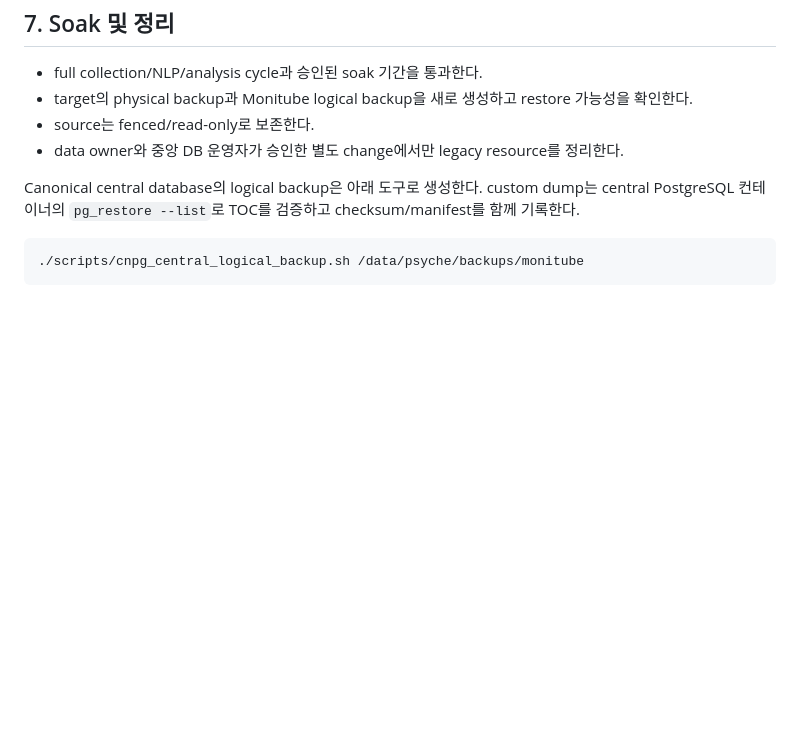
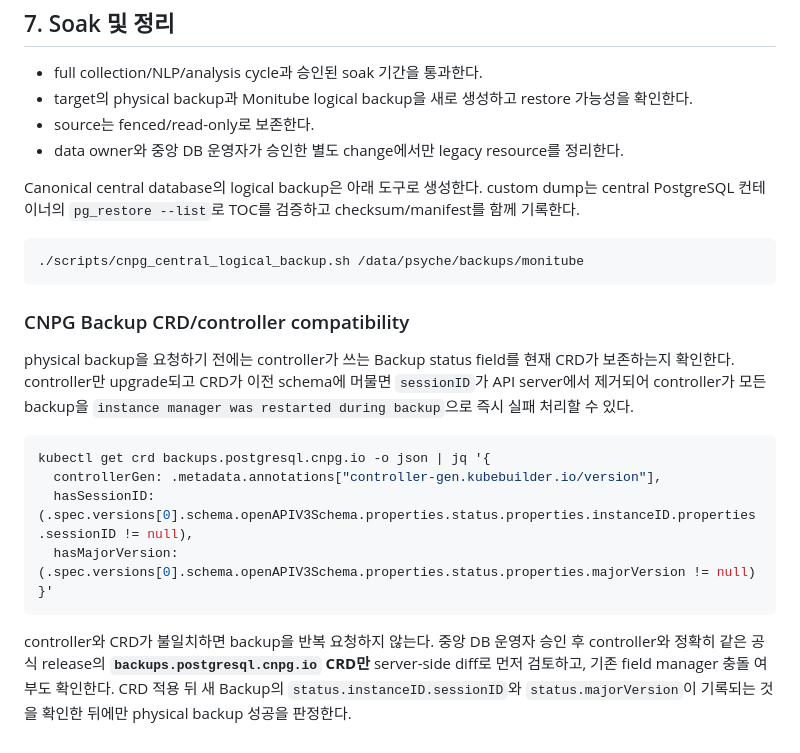
Before and after one commit to hkjeon13/monitube, a Markdown page: scripts/runbooks/cnpg-migration.md, the part around the change. Rendered like a GitHub page; blank space fills up the shorter version.

Commit message:
docs: add CNPG backup CRD compatibility gate

````diff
--- a/scripts/runbooks/cnpg-migration.md
+++ b/scripts/runbooks/cnpg-migration.md
@@ -272,3 +272,23 @@ PostgreSQL 컨테이너의 `pg_restore --list`로 TOC를 검증하고 checksum/m
 ```sh
 ./scripts/cnpg_central_logical_backup.sh /data/psyche/backups/monitube
 ```
+
+### CNPG Backup CRD/controller compatibility
+
+physical backup을 요청하기 전에는 controller가 쓰는 Backup status field를 현재 CRD가 보존하는지
+확인한다. controller만 upgrade되고 CRD가 이전 schema에 머물면 `sessionID`가 API server에서
+제거되어 controller가 모든 backup을 `instance manager was restarted during backup`으로 즉시
+실패 처리할 수 있다.
+
+```sh
+kubectl get crd backups.postgresql.cnpg.io -o json | jq '{
+  controllerGen: .metadata.annotations["controller-gen.kubebuilder.io/version"],
+  hasSessionID: (.spec.versions[0].schema.openAPIV3Schema.properties.status.properties.instanceID.properties.sessionID != null),
+  hasMajorVersion: (.spec.versions[0].schema.openAPIV3Schema.properties.status.properties.majorVersion != null)
+}'
+```
+
+controller와 CRD가 불일치하면 backup을 반복 요청하지 않는다. 중앙 DB 운영자 승인 후 controller와
+정확히 같은 공식 release의 **`backups.postgresql.cnpg.io` CRD만** server-side diff로 먼저 검토하고,
+기존 field manager 충돌 여부도 확인한다. CRD 적용 뒤 새 Backup의 `status.instanceID.sessionID`와
+`status.majorVersion`이 기록되는 것을 확인한 뒤에만 physical backup 성공을 판정한다.
````
Also changed, not shown: docs/CNPG_CENTRAL_DB_MIGRATION_PLAN_2026-08-20.md (+9 -3 lines).
